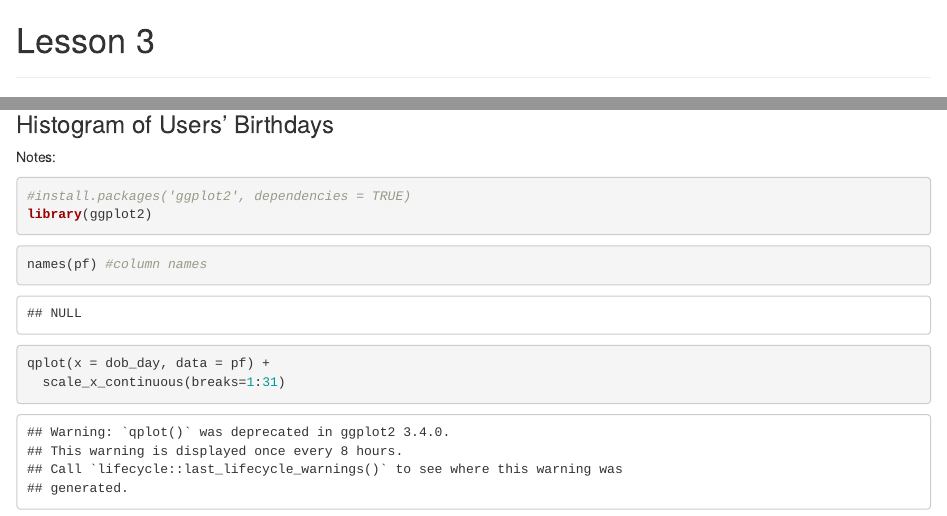
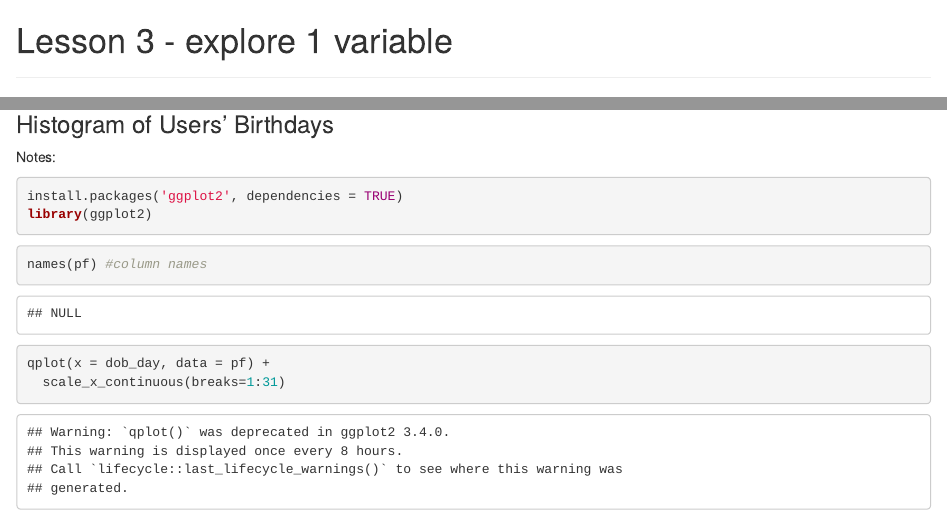
Before and after one commit to malon/P4-EDA-Rlanguage, an R Markdown document (lesson3/lesson3_1var_student.rmd): the page in a window 1100 px wide, from its top, and a second part further down, joined at a grey line. Rendered offline with R 4.5, knitr and Pandoc, with nearby package versions; some code elsewhere in the file could not run offline.

Commit message:
Renamed lesson 3 file

````diff
--- a/lesson3/lesson3_student.rmd
+++ b/lesson3/lesson3_1var_student.rmd
@@ -1,4 +1,4 @@
-Lesson 3
+Lesson 3 - explore 1 variable
 ========================================================
 
 ***
@@ -25,7 +25,7 @@ pf <- read.csv('pseudo_facebook.tsv', sep = '\t')
 Notes:
 
 ```{r Histogram of Users\' Birthdays}
-#install.packages('ggplot2', dependencies = TRUE)
+install.packages('ggplot2', dependencies = TRUE)
 library(ggplot2)
 ```
 ```{r}
````
Also changed, not shown: lesson3/lesson3_1var_student.rmd (2 more changed lines).
